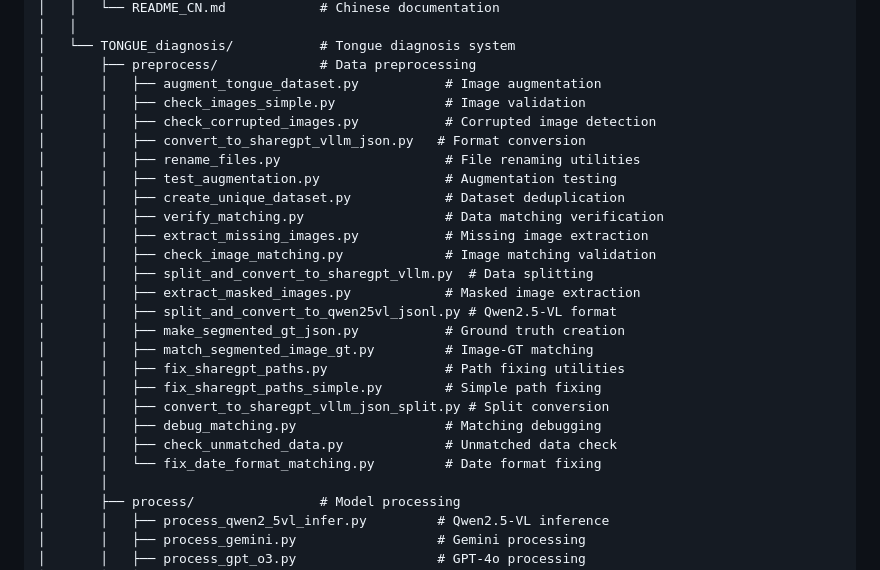
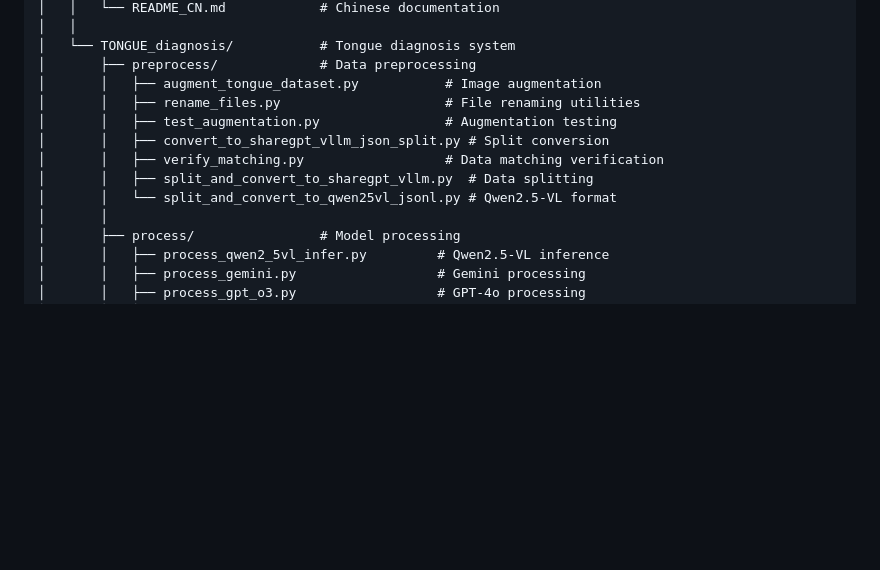
Before and after one commit to jw-chae/TCM_BIBM, a Markdown page: README.md, the part around the change. GitHub-like rendering; blank space fills up the shorter version.

Commit message:
Update preprocess folder structure in README.md
- Remove deleted files from preprocess folder listing
- Update file structure to reflect current 8 files:
  - augment_tongue_dataset.py
  - rename_files.py
  - test_augmentation.py
  - convert_to_sharegpt_vllm_json_split.py
  - verify_matching.py
  - split_and_convert_to_sharegpt_vllm.py
  - split_and_convert_to_qwen25vl_jsonl.py

```diff
--- a/README.md
+++ b/README.md
@@ -20,26 +20,12 @@ TCMPipe/
 │   └── TONGUE_diagnosis/           # Tongue diagnosis system
 │       ├── preprocess/             # Data preprocessing
 │       │   ├── augment_tongue_dataset.py           # Image augmentation
-│       │   ├── check_images_simple.py              # Image validation
-│       │   ├── check_corrupted_images.py           # Corrupted image detection
-│       │   ├── convert_to_sharegpt_vllm_json.py   # Format conversion
 │       │   ├── rename_files.py                     # File renaming utilities
 │       │   ├── test_augmentation.py                # Augmentation testing
-│       │   ├── create_unique_dataset.py            # Dataset deduplication
+│       │   ├── convert_to_sharegpt_vllm_json_split.py # Split conversion
 │       │   ├── verify_matching.py                  # Data matching verification
-│       │   ├── extract_missing_images.py           # Missing image extraction
-│       │   ├── check_image_matching.py             # Image matching validation
 │       │   ├── split_and_convert_to_sharegpt_vllm.py  # Data splitting
-│       │   ├── extract_masked_images.py            # Masked image extraction
-│       │   ├── split_and_convert_to_qwen25vl_jsonl.py # Qwen2.5-VL format
-│       │   ├── make_segmented_gt_json.py           # Ground truth creation
-│       │   ├── match_segmented_image_gt.py         # Image-GT matching
-│       │   ├── fix_sharegpt_paths.py               # Path fixing utilities
-│       │   ├── fix_sharegpt_paths_simple.py        # Simple path fixing
-│       │   ├── convert_to_sharegpt_vllm_json_split.py # Split conversion
-│       │   ├── debug_matching.py                   # Matching debugging
-│       │   ├── check_unmatched_data.py             # Unmatched data check
-│       │   └── fix_date_format_matching.py         # Date format fixing
+│       │   └── split_and_convert_to_qwen25vl_jsonl.py # Qwen2.5-VL format
 │       │
 │       ├── process/                # Model processing
 │       │   ├── process_qwen2_5vl_infer.py         # Qwen2.5-VL inference
```
